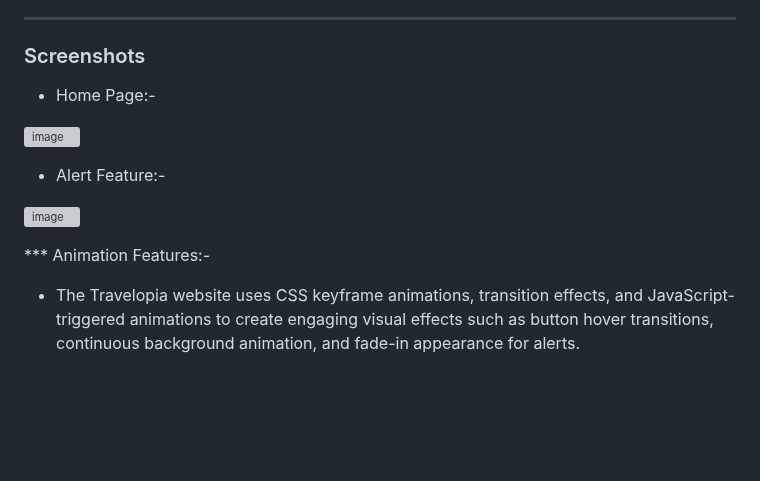
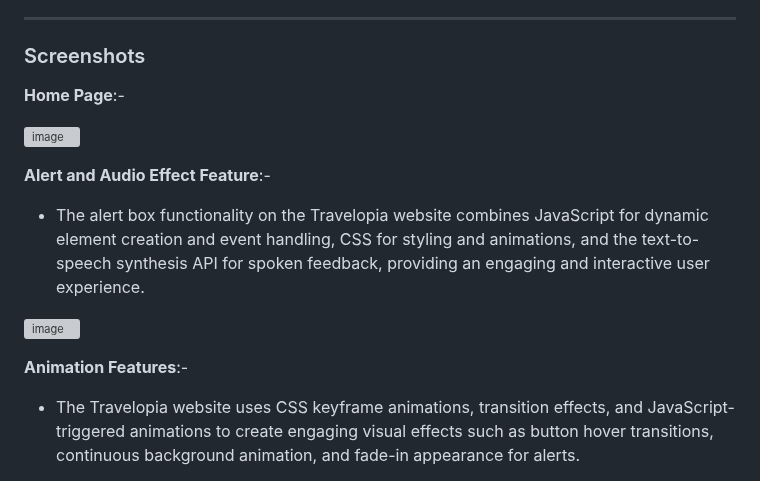
Before and after one commit to Vaishnavi0717/Travelopia-assignment, a Markdown page: README.md, the part around the change. GitHub-like rendering; blank space fills up the shorter version; grey boxes are pictures that could not be loaded.

```diff
--- a/README.md
+++ b/README.md
@@ -49,15 +49,16 @@ ___
 
 ### Screenshots
 
-* Home Page:-
+**Home Page**:-
 
 ![image](https://github.com/Vaishnavi0717/Travelopia-assignment/blob/main/images/Screenshot%20(19).png)
 
-* Alert Feature:-
+**Alert and Audio Effect Feature**:-
+* The alert box functionality on the Travelopia website combines JavaScript for dynamic element creation and event handling, CSS for styling and animations, and the text-to-speech synthesis API for spoken feedback, providing an engaging and interactive user experience.
 
 ![image](https://github.com/Vaishnavi0717/Travelopia-assignment/blob/main/images/Screenshot%20(22).png)
 
-*** Animation Features:-
+**Animation Features**:-
 * The Travelopia website uses CSS keyframe animations, transition effects, and JavaScript-triggered animations to create engaging visual effects such as button hover transitions, continuous background animation, and fade-in appearance for alerts.
 
 ![image](https://github.com/Vaishnavi0717/Travelopia-assignment/blob/main/images/Screenshot%20(21).png)
```
